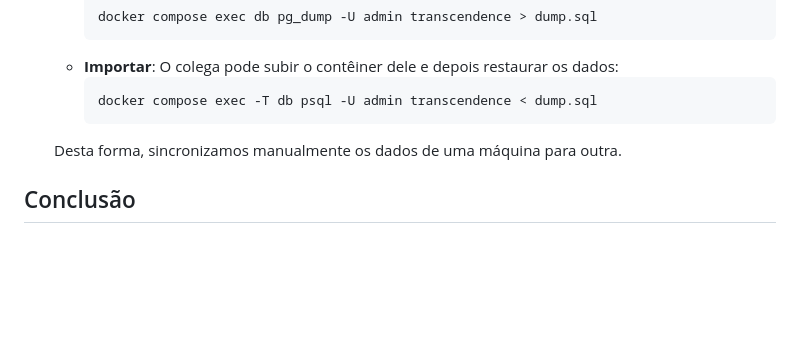
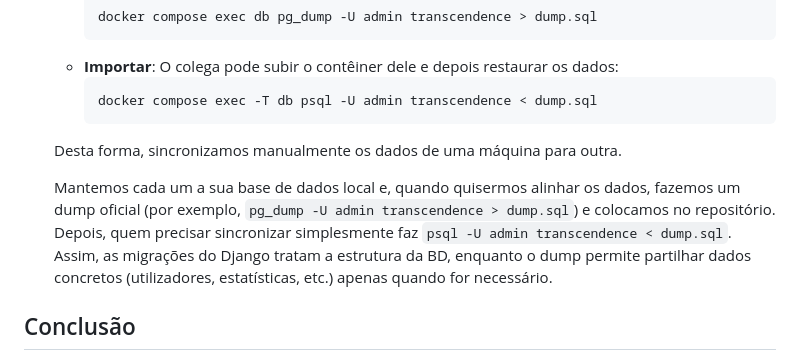
Before and after one commit to rodraska/Transcendence, a Markdown page: docker/README.md, the part around the change. Rendered like a GitHub page; blank space fills up the shorter version.

Commit message:
estrategia de sync

````diff
--- a/docker/README.md
+++ b/docker/README.md
@@ -112,6 +112,8 @@ Opção para partilhar o estado do volume entre máquinas:
      ```
    Desta forma, sincronizamos manualmente os dados de uma máquina para outra.
 
+   Mantemos cada um a sua base de dados local e, quando quisermos alinhar os dados, fazemos um dump oficial (por exemplo, `pg_dump -U admin transcendence > dump.sql`) e colocamos no repositório. Depois, quem precisar sincronizar simplesmente faz `psql -U admin transcendence < dump.sql`. Assim, as migrações do Django tratam a estrutura da BD, enquanto o dump permite partilhar dados concretos (utilizadores, estatísticas, etc.) apenas quando for necessário.
+
 ## Conclusão
 
 1. Correr `make build` e `make up` (ou `make`) para levantar o Django e o Postgres em Docker.
````
